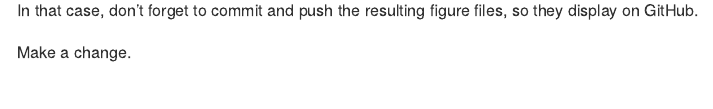
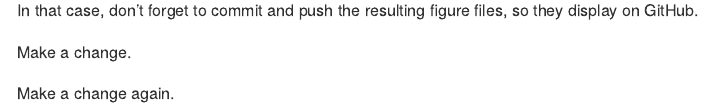
Before and after one commit to m-klingelhoefer-j/Repro_Workshop2, an R Markdown document (README.Rmd): the page in a window 1100 px wide, from 1040 px down. Rendered offline with R 4.5, knitr and Pandoc, with nearby package versions.

Commit message:
New change

```diff
--- a/README.Rmd
+++ b/README.Rmd
@@ -35,3 +35,5 @@ plot(pressure)
 In that case, don't forget to commit and push the resulting figure files, so they display on GitHub.
 
 Make a change.
+
+Make a change again.
```
